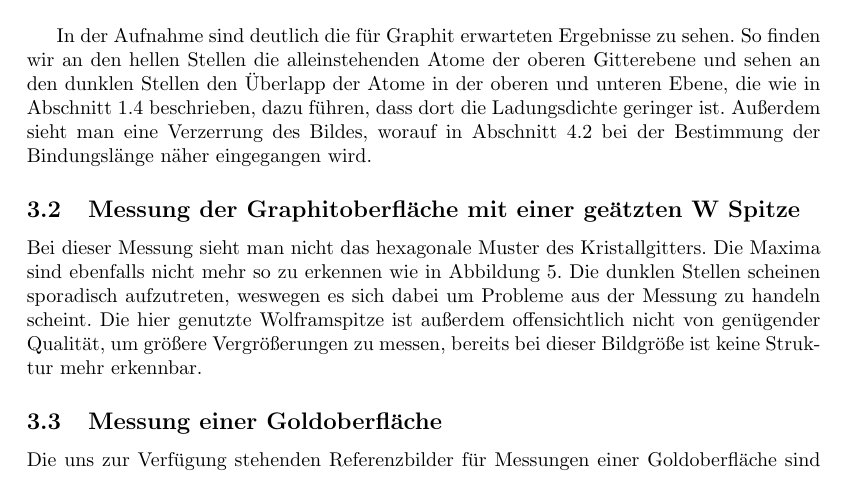
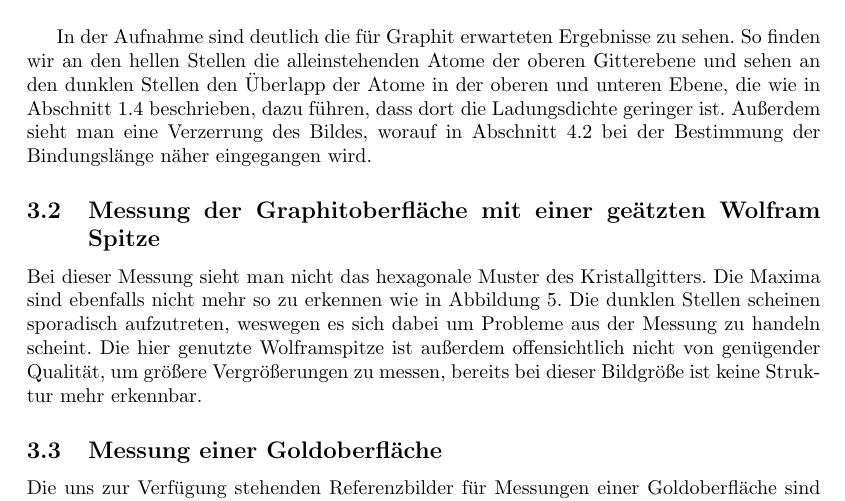
Before and after one commit to chrisdeutsch/phys412, a LaTeX paper (Rastertunnelmikroskopie/bericht.tex): part of page 8 of 15, cut so that both start at the same text. Compiled offline with pdfLaTeX.

Commit message:
Abkürzung aus Section entfernt

```diff
--- a/Rastertunnelmikroskopie/bericht.tex
+++ b/Rastertunnelmikroskopie/bericht.tex
@@ -286,7 +286,7 @@ In der Aufnahme sind deutlich die für Graphit erwarteten Ergebnisse zu sehen.
 So finden wir an den hellen Stellen die alleinstehenden Atome der oberen Gitterebene und sehen an den dunklen Stellen den Überlapp der Atome in der oberen und unteren Ebene, die wie in Abschnitt \ref{ssec:graphit} beschrieben, dazu führen, dass dort die Ladungsdichte geringer ist.
 Außerdem sieht man eine Verzerrung des Bildes, worauf in Abschnitt \ref{ssec:laenge} bei der Bestimmung der Bindungslänge näher eingegangen wird.
 
-\subsection{Messung der Graphitoberfläche mit einer geätzten W Spitze}
+\subsection{Messung der Graphitoberfläche mit einer geätzten Wolfram Spitze}
 \begin{figure}[!h]
 \centering
 \includegraphics[width=0.5\textwidth]{./grafiken/originale/ref_graphit_w_2nm.png}
```
